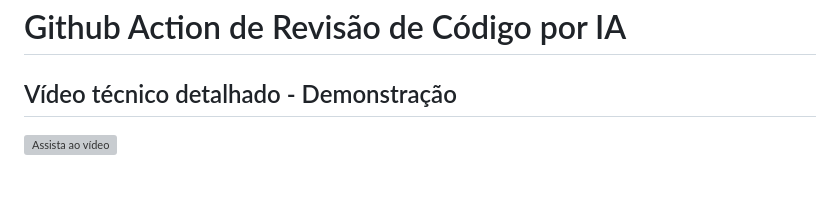
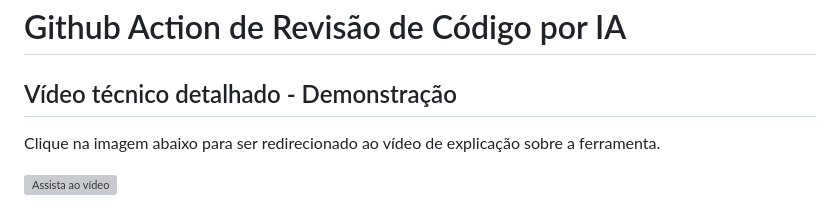
Before and after one commit to teodororo/SCAIA, a Markdown page: README.md, the part around the change. Rendered like a GitHub page; blank space fills up the shorter version; grey boxes are pictures that could not be loaded.

Commit message:
Add video link for technical demonstration
Added a link to a technical video demonstration in the README.

```diff
--- a/README.md
+++ b/README.md
@@ -2,6 +2,8 @@
 # Github Action de Revisão de Código por IA
 
 ## Vídeo técnico detalhado - Demonstração
+
+Clique na imagem abaixo para ser redirecionado ao vídeo de explicação sobre a ferramenta.
 
 [![Assista ao vídeo](https://img.youtube.com/vi/ub5XGXFMAOc/maxresdefault.jpg)](https://www.youtube.com/watch?v=ub5XGXFMAOc)
 
```
